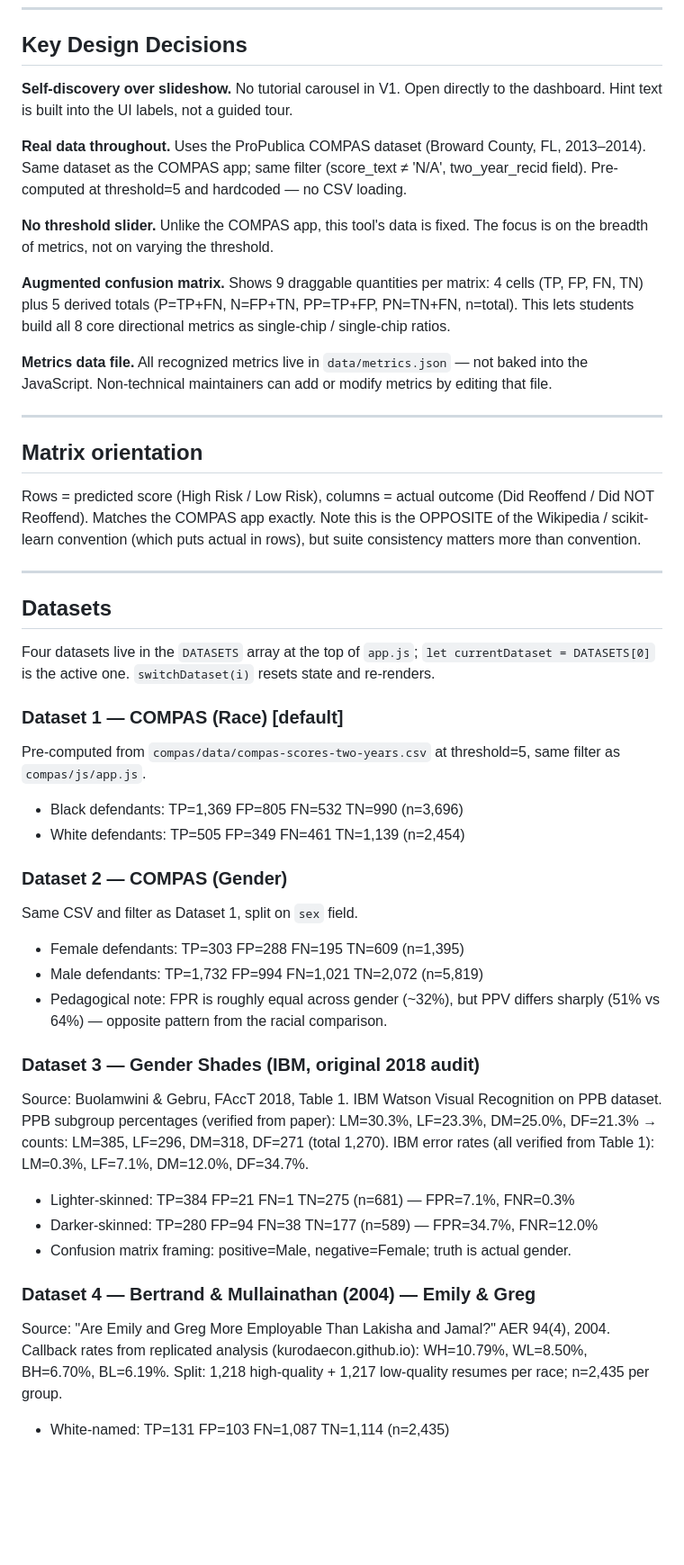
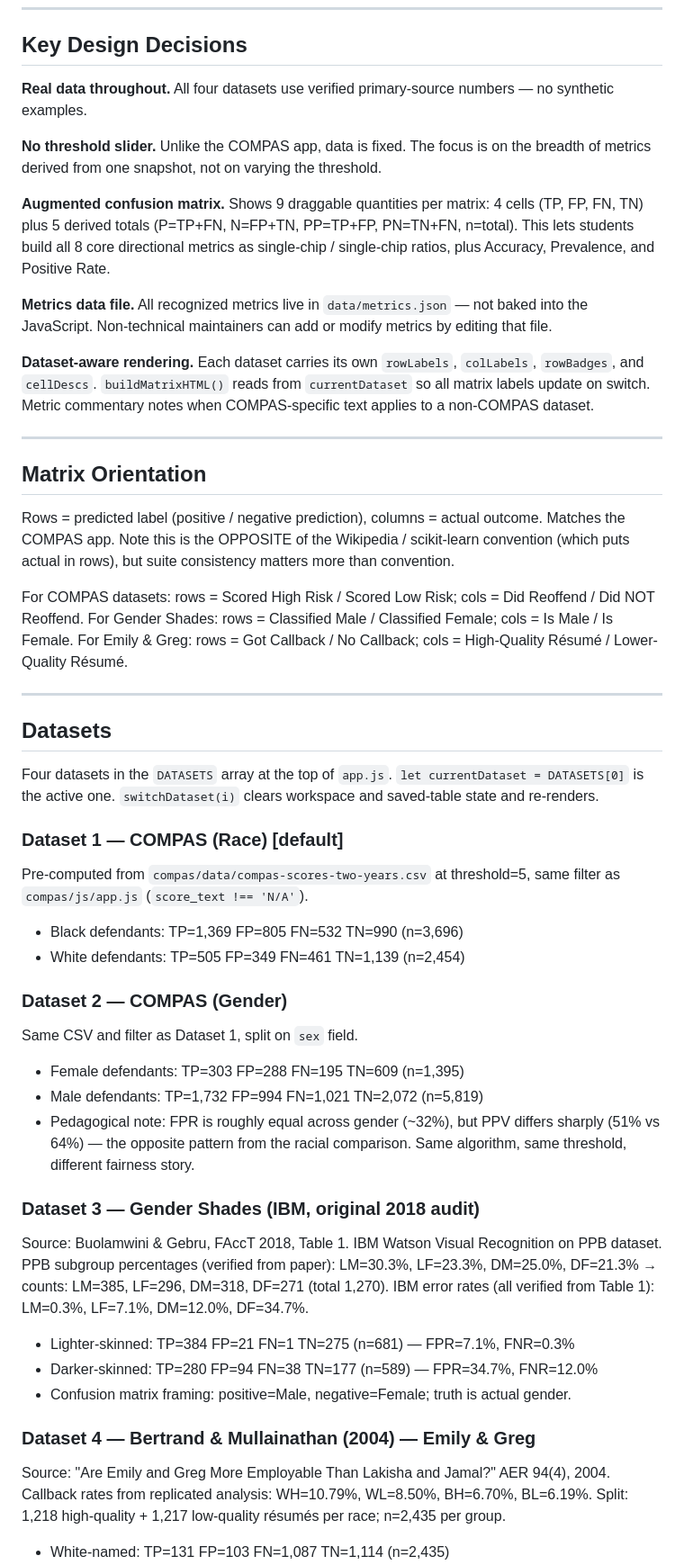
Before and after one commit to ohmpage/ailawlab, a Markdown page: fairness/CLAUDE.md, the part around one of its changes. Shown at 90% size. Rendered like a GitHub page; blank space fills up the shorter version.

```diff
--- a/fairness/CLAUDE.md
+++ b/fairness/CLAUDE.md
@@ -14,49 +14,53 @@ Pedagogical goal: show that 20+ distinct fairness metrics exist, all derived fro
 
 ## Key Design Decisions
 
-**Self-discovery over slideshow.** No tutorial carousel in V1. Open directly to the dashboard. Hint text is built into the UI labels, not a guided tour.
+**Real data throughout.** All four datasets use verified primary-source numbers — no synthetic examples.
 
-**Real data throughout.** Uses the ProPublica COMPAS dataset (Broward County, FL, 2013–2014). Same dataset as the COMPAS app; same filter (score_text ≠ 'N/A', two_year_recid field). Pre-computed at threshold=5 and hardcoded — no CSV loading.
+**No threshold slider.** Unlike the COMPAS app, data is fixed. The focus is on the breadth of metrics derived from one snapshot, not on varying the threshold.
 
-**No threshold slider.** Unlike the COMPAS app, this tool's data is fixed. The focus is on the breadth of metrics, not on varying the threshold.
-
-**Augmented confusion matrix.** Shows 9 draggable quantities per matrix: 4 cells (TP, FP, FN, TN) plus 5 derived totals (P=TP+FN, N=FP+TN, PP=TP+FP, PN=TN+FN, n=total). This lets students build all 8 core directional metrics as single-chip / single-chip ratios.
+**Augmented confusion matrix.** Shows 9 draggable quantities per matrix: 4 cells (TP, FP, FN, TN) plus 5 derived totals (P=TP+FN, N=FP+TN, PP=TP+FP, PN=TN+FN, n=total). This lets students build all 8 core directional metrics as single-chip / single-chip ratios, plus Accuracy, Prevalence, and Positive Rate.
 
 **Metrics data file.** All recognized metrics live in `data/metrics.json` — not baked into the JavaScript. Non-technical maintainers can add or modify metrics by editing that file.
 
+**Dataset-aware rendering.** Each dataset carries its own `rowLabels`, `colLabels`, `rowBadges`, and `cellDescs`. `buildMatrixHTML()` reads from `currentDataset` so all matrix labels update on switch. Metric commentary notes when COMPAS-specific text applies to a non-COMPAS dataset.
+
 ---
 
-## Matrix orientation
+## Matrix Orientation
 
-Rows = predicted score (High Risk / Low Risk), columns = actual outcome (Did Reoffend / Did NOT Reoffend). Matches the COMPAS app exactly. Note this is the OPPOSITE of the Wikipedia / scikit-learn convention (which puts actual in rows), but suite consistency matters more than convention.
+Rows = predicted label (positive / negative prediction), columns = actual outcome. Matches the COMPAS app. Note this is the OPPOSITE of the Wikipedia / scikit-learn convention (which puts actual in rows), but suite consistency matters more than convention.
+
+For COMPAS datasets: rows = Scored High Risk / Scored Low Risk; cols = Did Reoffend / Did NOT Reoffend.
+For Gender Shades: rows = Classified Male / Classified Female; cols = Is Male / Is Female.
+For Emily & Greg: rows = Got Callback / No Callback; cols = High-Quality Résumé / Lower-Quality Résumé.
 
 ---
 
 ## Datasets
 
-Four datasets live in the `DATASETS` array at the top of `app.js`; `let currentDataset = DATASETS[0]` is the active one. `switchDataset(i)` resets state and re-renders.
+Four datasets in the `DATASETS` array at the top of `app.js`. `let currentDataset = DATASETS[0]` is the active one. `switchDataset(i)` clears workspace and saved-table state and re-renders.
 
 ### Dataset 1 — COMPAS (Race) [default]
-Pre-computed from `compas/data/compas-scores-two-years.csv` at threshold=5, same filter as `compas/js/app.js`.
+Pre-computed from `compas/data/compas-scores-two-years.csv` at threshold=5, same filter as `compas/js/app.js` (`score_text !== 'N/A'`).
 - Black defendants: TP=1,369 FP=805 FN=532 TN=990 (n=3,696)
 - White defendants: TP=505 FP=349 FN=461 TN=1,139 (n=2,454)
 
 ### Dataset 2 — COMPAS (Gender)
 Same CSV and filter as Dataset 1, split on `sex` field.
 - Female defendants: TP=303 FP=288 FN=195 TN=609 (n=1,395)
-- Male defendants:   TP=1,732 FP=994 FN=1,021 TN=2,072 (n=5,819)
-- Pedagogical note: FPR is roughly equal across gender (~32%), but PPV differs sharply (51% vs 64%) — opposite pattern from the racial comparison.
+- Male defendants: TP=1,732 FP=994 FN=1,021 TN=2,072 (n=5,819)
+- Pedagogical note: FPR is roughly equal across gender (~32%), but PPV differs sharply (51% vs 64%) — the opposite pattern from the racial comparison. Same algorithm, same threshold, different fairness story.
 
 ### Dataset 3 — Gender Shades (IBM, original 2018 audit)
 Source: Buolamwini & Gebru, FAccT 2018, Table 1. IBM Watson Visual Recognition on PPB dataset.
 PPB subgroup percentages (verified from paper): LM=30.3%, LF=23.3%, DM=25.0%, DF=21.3% → counts: LM=385, LF=296, DM=318, DF=271 (total 1,270).
 IBM error rates (all verified from Table 1): LM=0.3%, LF=7.1%, DM=12.0%, DF=34.7%.
 - Lighter-skinned: TP=384 FP=21 FN=1 TN=275 (n=681) — FPR=7.1%, FNR=0.3%
-- Darker-skinned:  TP=280 FP=94 FN=38 TN=177 (n=589) — FPR=34.7%, FNR=12.0%
+- Darker-skinned: TP=280 FP=94 FN=38 TN=177 (n=589) — FPR=34.7%, FNR=12.0%
 - Confusion matrix framing: positive=Male, negative=Female; truth is actual gender.
 
 ### Dataset 4 — Bertrand & Mullainathan (2004) — Emily & Greg
 Source: "Are Emily and Greg More Employable Than Lakisha and Jamal?" AER 94(4), 2004.
-Callback rates from replicated analysis (kurodaecon.github.io): WH=10.79%, WL=8.50%, BH=6.70%, BL=6.19%.
-Split: 1,218 high-quality + 1,217 low-quality resumes per race; n=2,435 per group.
+Callback rates from replicated analysis: WH=10.79%, WL=8.50%, BH=6.70%, BL=6.19%.
+Split: 1,218 high-quality + 1,217 low-quality résumés per race; n=2,435 per group.
 - White-named: TP=131 FP=103 FN=1,087 TN=1,114 (n=2,435)
```
Also changed, not shown: other parts of fairness/CLAUDE.md (+25 -18 lines), CLAUDE.md (+1 -1 lines).
